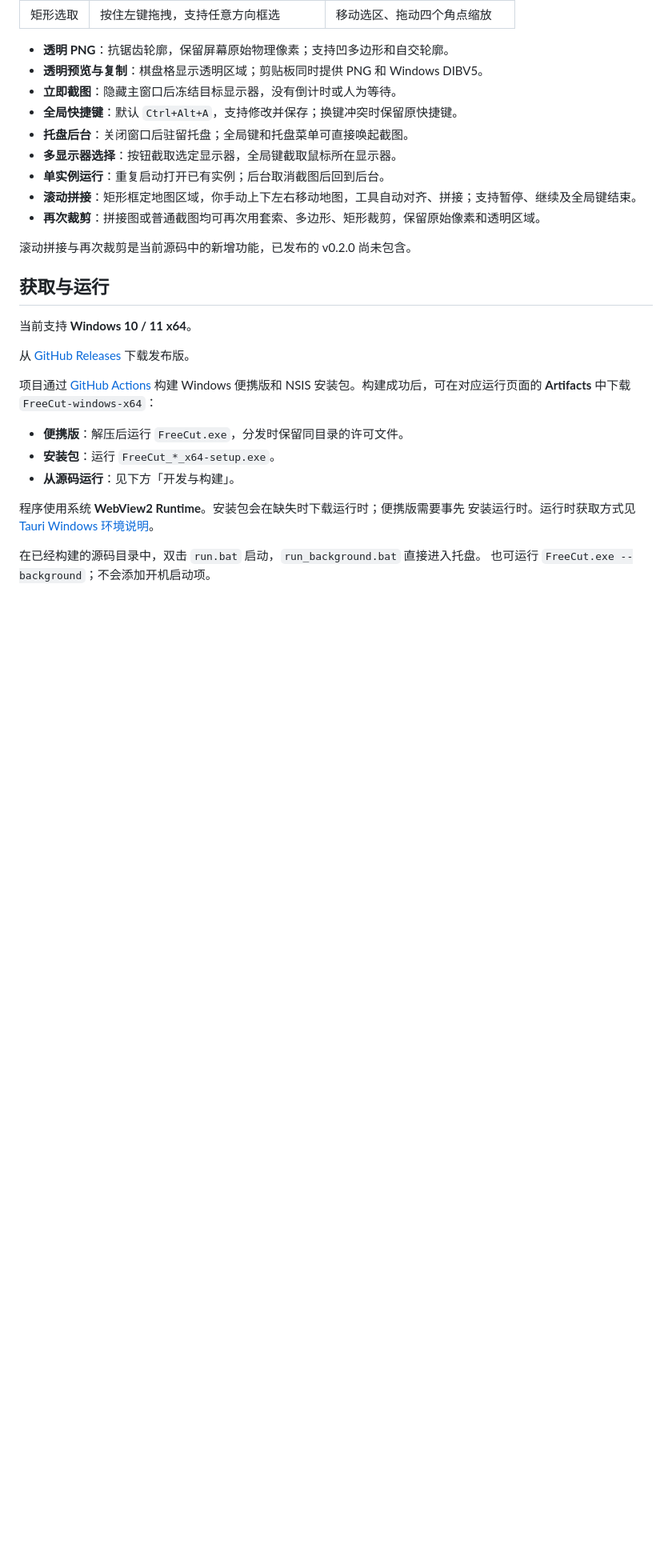
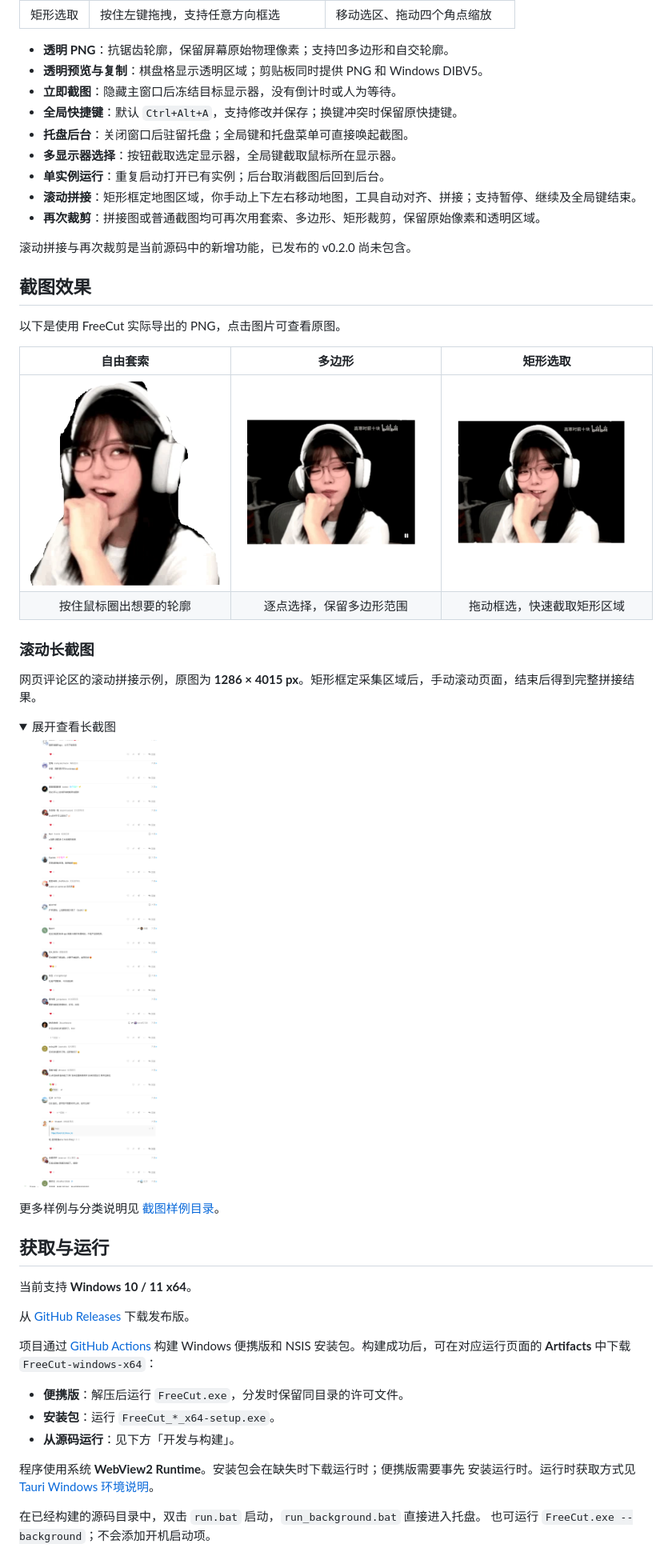
Before and after one commit to 0xzkslr-ai/freecut, a Markdown page: README.md, the part around one of its changes. Shown at 80% size. Rendered like a GitHub page; pictures changed too: screenshots/lasso/FreeCut-1792423387.png (added), screenshots/polygon/FreeCut-1792423427.png (added), screenshots/rectangle/FreeCut-1792423459.png (added); folded sections open; blank space fills up the shorter version.

```diff
--- a/README.md
+++ b/README.md
@@ -39,6 +39,28 @@ A lightweight Windows screenshot tool with freehand lasso, polygon and rectangle
 - **再次裁剪**：拼接图或普通截图均可再次用套索、多边形、矩形裁剪，保留原始像素和透明区域。
 
 滚动拼接与再次裁剪是当前源码中的新增功能，已发布的 v0.2.0 尚未包含。
+
+## 截图效果
+
+以下是使用 FreeCut 实际导出的 PNG，点击图片可查看原图。
+
+| 自由套索 | 多边形 | 矩形选取 |
+| :---: | :---: | :---: |
+| [<img src="screenshots/lasso/FreeCut-1792423387.png" width="240" alt="自由套索截图：沿人物轮廓手绘选区" />](screenshots/lasso/FreeCut-1792423387.png) | [<img src="screenshots/polygon/FreeCut-1792423427.png" width="240" alt="多边形截图：逐点勾勒视频画面选区" />](screenshots/polygon/FreeCut-1792423427.png) | [<img src="screenshots/rectangle/FreeCut-1792423459.png" width="240" alt="矩形截图：框选视频画面" />](screenshots/rectangle/FreeCut-1792423459.png) |
+| 按住鼠标圈出想要的轮廓 | 逐点选择，保留多边形范围 | 拖动框选，快速截取矩形区域 |
+
+### 滚动长截图
+
+网页评论区的滚动拼接示例，原图为 **1286 × 4015 px**。矩形框定采集区域后，手动滚动页面，结束后得到完整拼接结果。
+
+<details>
+<summary>展开查看长截图</summary>
+
+[<img src="screenshots/scroll/FreeCut-1792423560.png" width="480" alt="滚动长截图：将网页评论区的多屏内容拼接成一张长图" />](screenshots/scroll/FreeCut-1792423560.png)
+
+</details>
+
+更多样例与分类说明见 [截图样例目录](screenshots/README.md)。
 
 ## 获取与运行
 
```
Also changed, not shown: other parts of README.md (+4 -4 lines), screenshots/README.md (+8 -8 lines).
